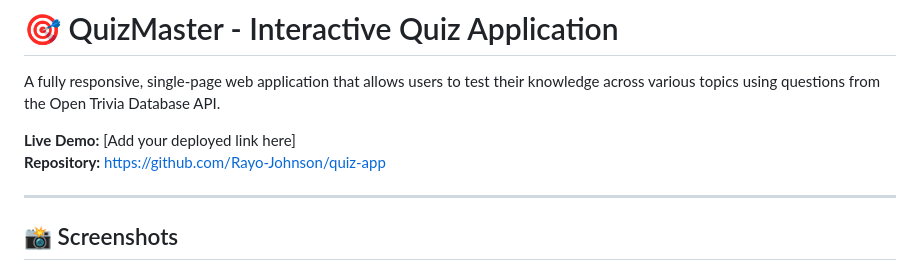
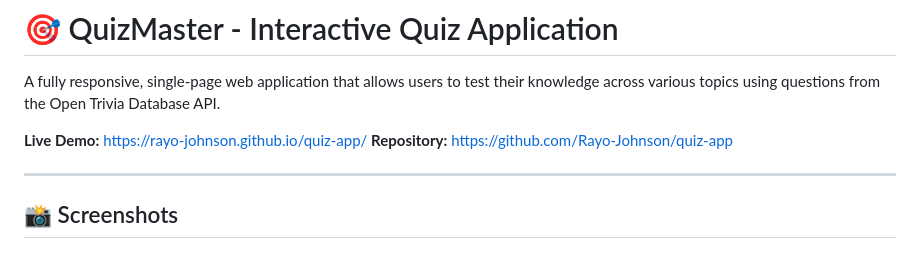
Before and after one commit to Rayo-Johnson/quiz-app, a Markdown page: README.md, the part around the change. GitHub-like rendering.

Commit message:
Add live demo link and assets

```diff
--- a/README.md
+++ b/README.md
@@ -2,7 +2,7 @@
 
 A fully responsive, single-page web application that allows users to test their knowledge across various topics using questions from the Open Trivia Database API.
 
-**Live Demo:** [Add your deployed link here]
+**Live Demo:** https://rayo-johnson.github.io/quiz-app/
 **Repository:** https://github.com/Rayo-Johnson/quiz-app
 
 ---
```
